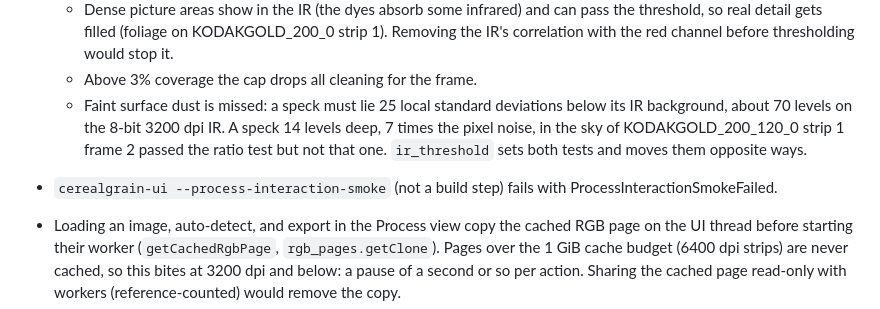
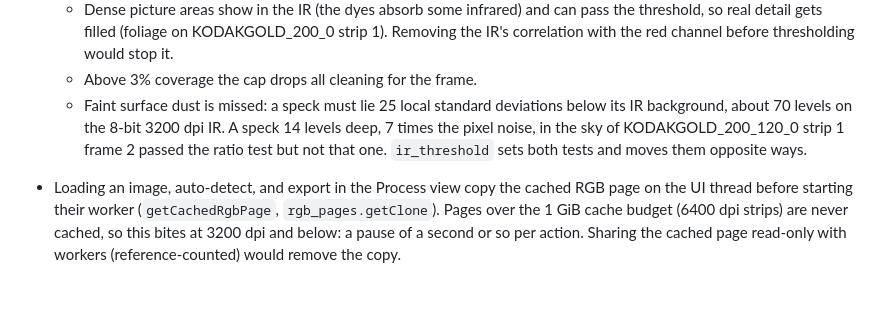
Before and after one commit to asingleoat/V600, a Markdown page: plan.md, the part around the change. Rendered like a GitHub page; blank space fills up the shorter version.

Commit message:
plan: the process interaction smoke passes again
`cerealgrain-ui --process-interaction-smoke` no longer fails: three runs on
the Mac and two on Linux, with the dummy video driver, all pass. Off the
backlog.

Co-Authored-By: Claude Opus 5.5 <noreply@anthropic.com>
Claude-Session: https://claude.ai/code/session_013SxkqG53nFoopV3oUns52o

```diff
--- a/plan.md
+++ b/plan.md
@@ -150,8 +150,6 @@ Recorded in the May-July log; correct anything that is wrong:
     sky of KODAKGOLD_200_120_0 strip 1 frame 2 passed the ratio test but
     not that one. `ir_threshold` sets both tests and moves them opposite
     ways.
-- `cerealgrain-ui --process-interaction-smoke` (not a build step) fails with
-  ProcessInteractionSmokeFailed.
 - Loading an image, auto-detect, and export in the Process view copy the
   cached RGB page on the UI thread before starting their worker
   (`getCachedRgbPage`, `rgb_pages.getClone`). Pages over the 1 GiB cache
```
